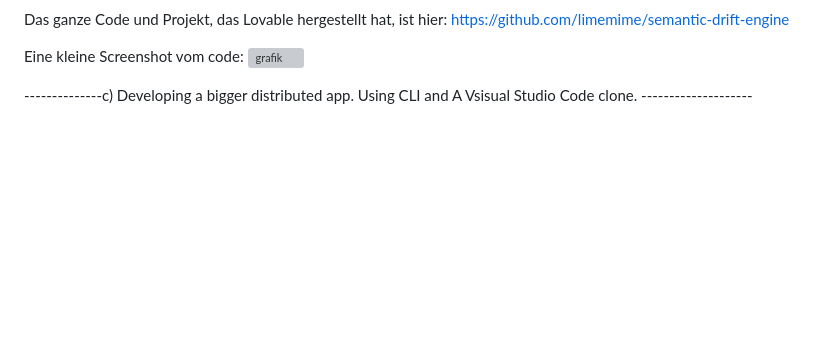
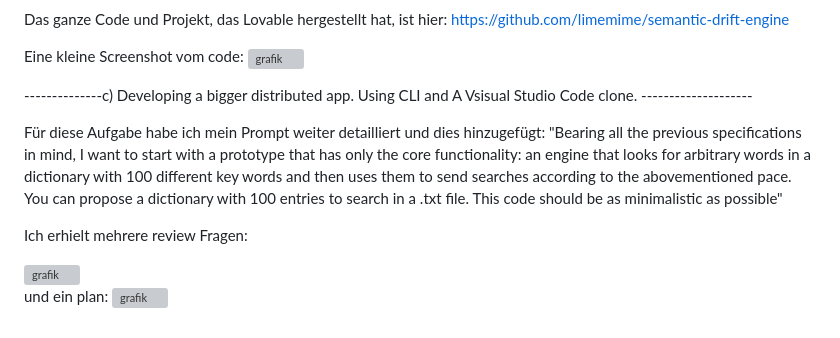
Before and after one commit to limemime/BHT_Softwaretechnik_SS26_JEstrada, a Markdown page: 02_VibeCoding_Praesenz/README.md, the part around the change. Drawn GitHub-style; blank space fills up the shorter version; grey boxes are pictures that could not be loaded.

```diff
--- a/02_VibeCoding_Praesenz/README.md
+++ b/02_VibeCoding_Praesenz/README.md
@@ -31,3 +31,12 @@ Eine kleine Screenshot vom code:
 
 
 --------------c) Developing a bigger distributed app. Using CLI and A Vsisual Studio Code clone. --------------------
+
+Für diese Aufgabe habe ich mein Prompt weiter detailliert und dies hinzugefügt: "Bearing all the previous specifications in mind, I want to start with a prototype that has only the core functionality: an engine that looks for arbitrary words in a dictionary with 100 different key words and then uses them to send searches according to the abovementioned pace. You can propose a dictionary with 100 entries to search in a .txt file. This code should be as minimalistic as possible"
+
+Ich erhielt mehrere review Fragen:
+
+<img width="1910" height="959" alt="grafik" src="https://github.com/user-attachments/assets/09941ad4-f5b2-4b14-bd69-24962a16de2f" />
+
+und ein plan:
+<img width="1131" height="751" alt="grafik" src="https://github.com/user-attachments/assets/d80f6913-929c-498b-bb3d-8efd4b82aa09" />
```
